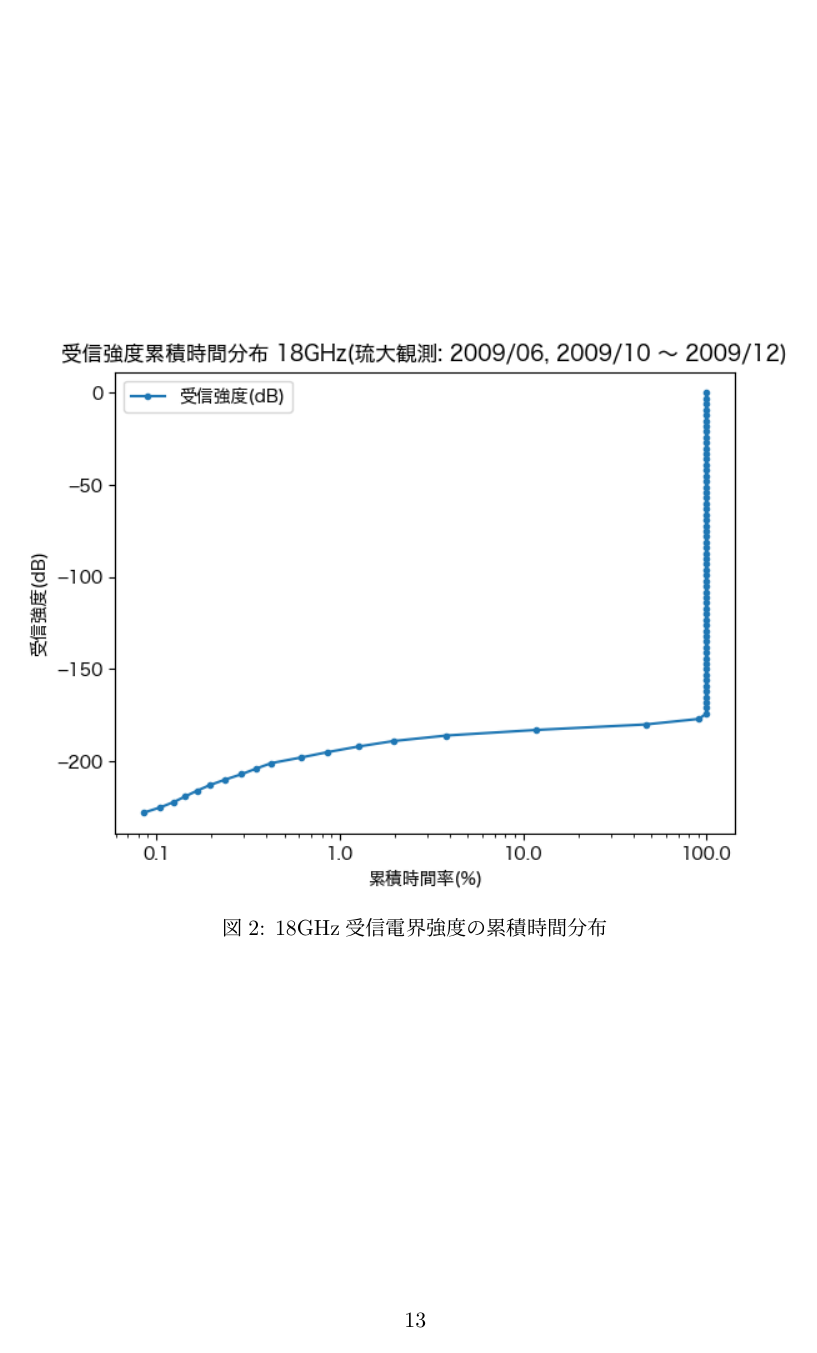
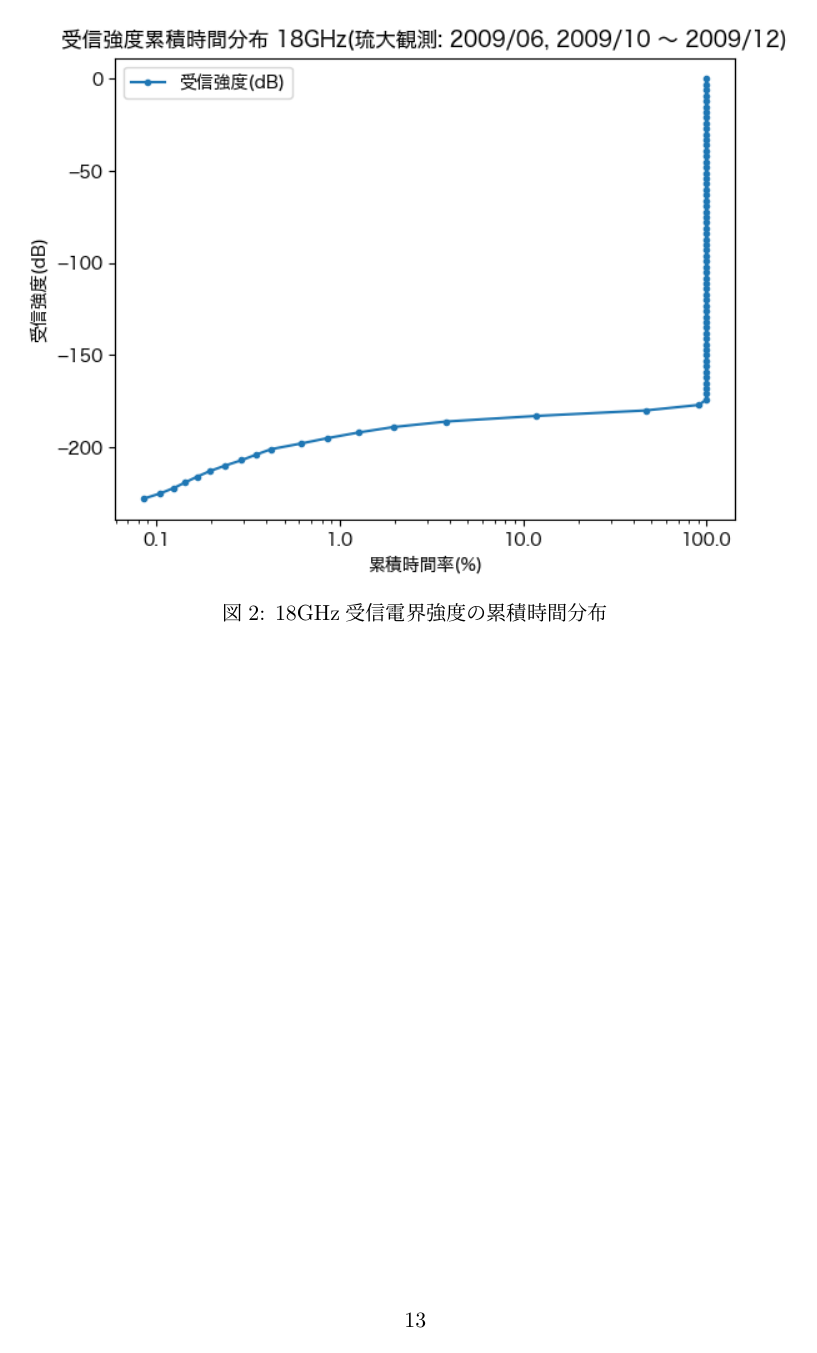
Before and after one commit to takuya-chinen/Stulab4_week2, a LaTeX document (slab4-2-245745J.tex): page 14 of 15. The pictures show the PDF file out/slab4-2-245745J.pdf that the author committed with the source.

Commit message:
fix tex file

```diff
--- a/slab4-2-245745J.tex
+++ b/slab4-2-245745J.tex
@@ -158,21 +158,21 @@ matplotlibを用いて、グラフをプロットした。累積分布を求め
 
 降雨強度累積時間分布を図\ref{fig:raindist}、18GHzの受信電界強度の累積時間分布を図\ref{fig:rx18dist}、26GHzの受信電界強度の累積時間分布を図\ref{fig:rx26dist}に示す。
 
-\begin{figure}
+\begin{figure}[htbp]
   \centering
   \includegraphics[width=0.9\linewidth]{./rain_dist.png}
   \caption{1時間降雨強度の累積時間分布}
   \label{fig:raindist}
 \end{figure}
 \clearpage
-\begin{figure}
+\begin{figure}[htbp]
   \centering
   \includegraphics[width=0.9\linewidth]{./rx_dist_18.png}
   \caption{18GHz受信電界強度の累積時間分布}
   \label{fig:rx18dist}
 \end{figure}
 \clearpage
-\begin{figure}
+\begin{figure}[htbp]
   \centering
   \includegraphics[width=0.9\linewidth]{./rx_dist_26.png}
   \caption{26GHz受信電界強度の累積時間分布}
```
Also changed, not shown: out/slab4-2-245745J.pdf, 2 other files.
